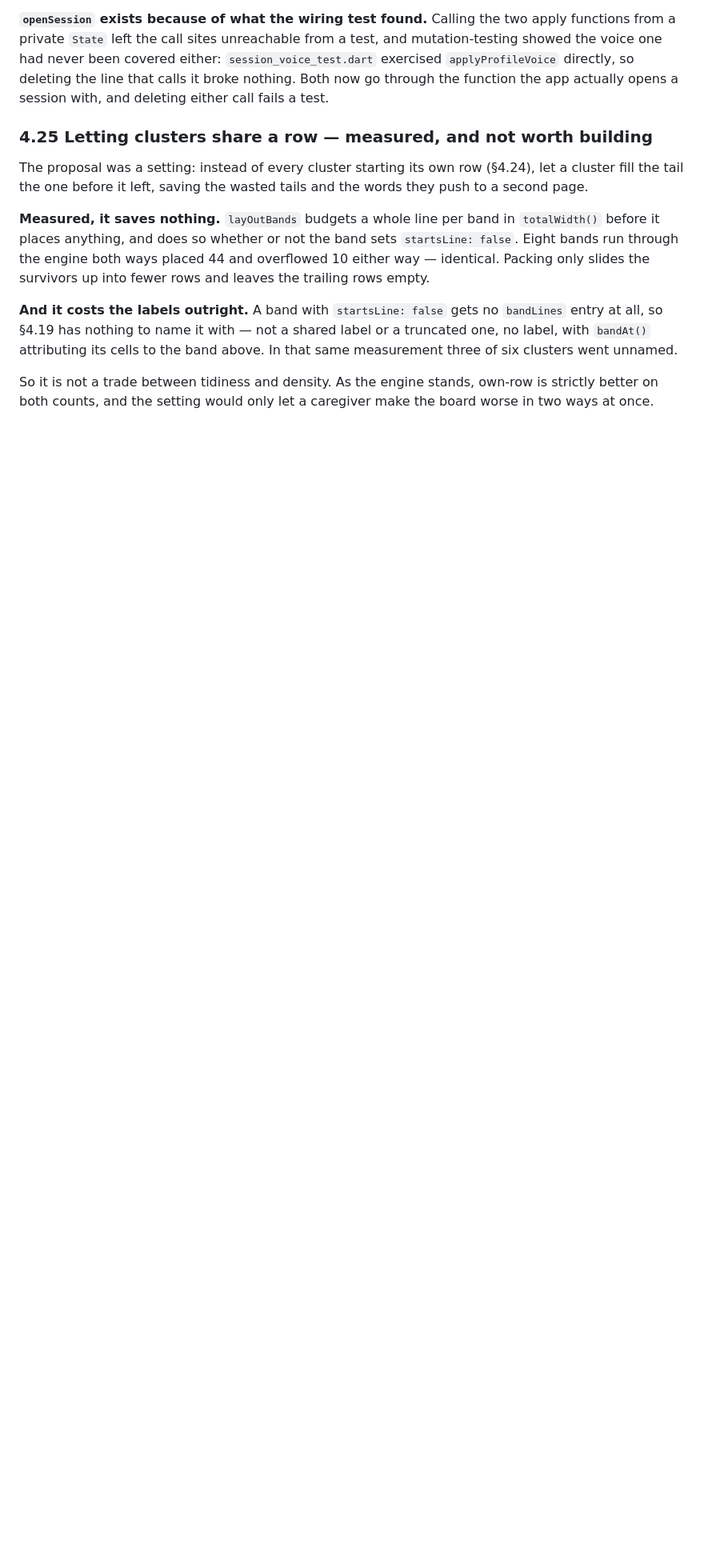
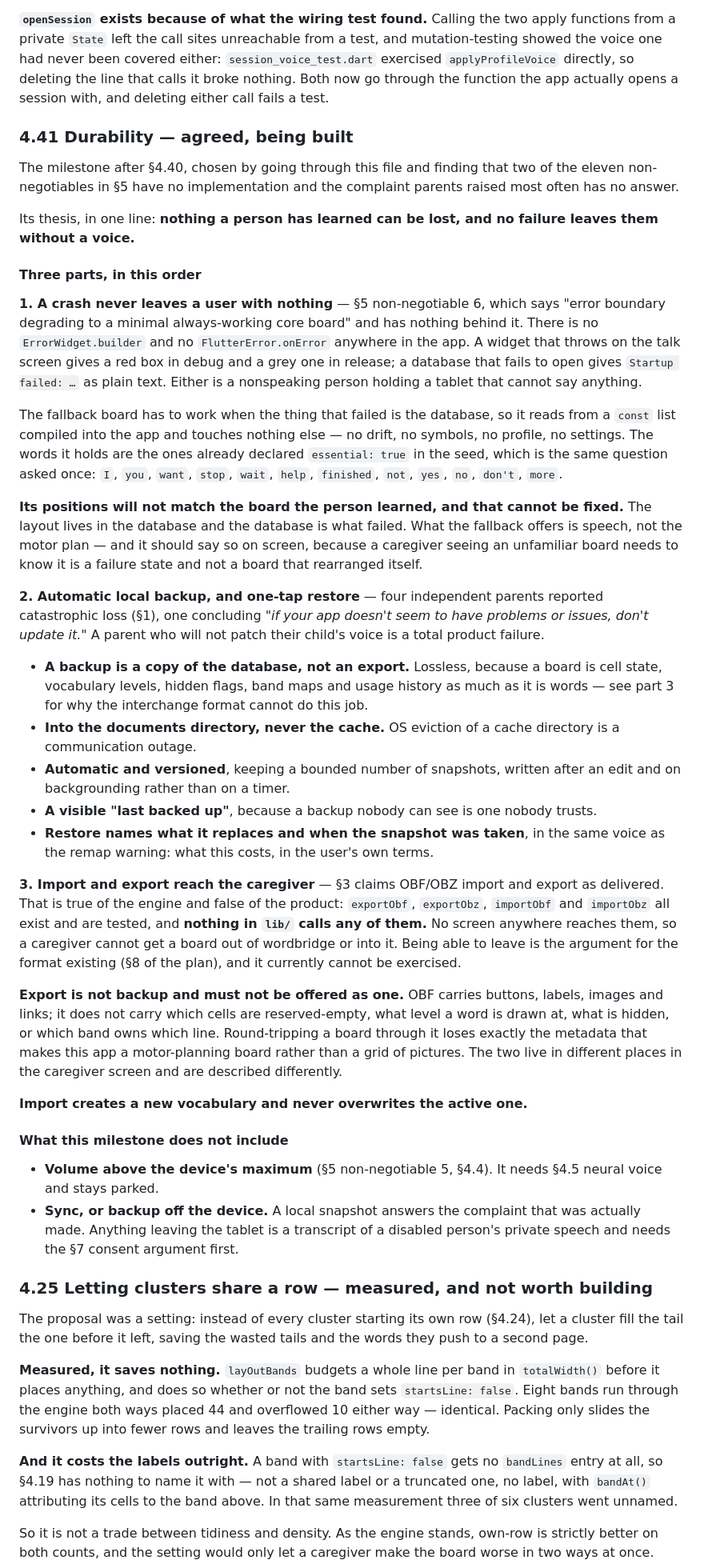
Before and after one commit to sheyaln/wordbridge-flutter, a Markdown page: REQUIREMENTS.md, the part around the change. Shown at 80% size. Rendered like a GitHub page; blank space fills up the shorter version.

Commit message:
Logged durability as the next milestone

```diff
--- a/REQUIREMENTS.md
+++ b/REQUIREMENTS.md
@@ -1847,6 +1847,81 @@ test, and mutation-testing showed the voice one had never been covered either:
 the line that calls it broke nothing. Both now go through the function the app
 actually opens a session with, and deleting either call fails a test.
 
+### 4.41 Durability — agreed, being built
+
+The milestone after §4.40, chosen by going through this file and finding that
+two of the eleven non-negotiables in §5 have no implementation and the
+complaint parents raised most often has no answer.
+
+Its thesis, in one line: **nothing a person has learned can be lost, and no
+failure leaves them without a voice.**
+
+#### Three parts, in this order
+
+**1. A crash never leaves a user with nothing** — §5 non-negotiable 6, which
+says "error boundary degrading to a minimal always-working core board" and has
+nothing behind it. There is no `ErrorWidget.builder` and no
+`FlutterError.onError` anywhere in the app. A widget that throws on the talk
+screen gives a red box in debug and a grey one in release; a database that
+fails to open gives `Startup failed: …` as plain text. Either is a nonspeaking
+person holding a tablet that cannot say anything.
+
+The fallback board has to work when the thing that failed is the database, so
+it reads from a `const` list compiled into the app and touches nothing else —
+no drift, no symbols, no profile, no settings. The words it holds are the ones
+already declared `essential: true` in the seed, which is the same question
+asked once: `I`, `you`, `want`, `stop`, `wait`, `help`, `finished`, `not`,
+`yes`, `no`, `don't`, `more`.
+
+**Its positions will not match the board the person learned, and that cannot be
+fixed.** The layout lives in the database and the database is what failed. What
+the fallback offers is speech, not the motor plan — and it should say so on
+screen, because a caregiver seeing an unfamiliar board needs to know it is a
+failure state and not a board that rearranged itself.
+
+**2. Automatic local backup, and one-tap restore** — four independent parents
+reported catastrophic loss (§1), one concluding *"if your app doesn't seem to
+have problems or issues, don't update it."* A parent who will not patch their
+child's voice is a total product failure.
+
+- **A backup is a copy of the database, not an export.** Lossless, because a
+  board is cell state, vocabulary levels, hidden flags, band maps and usage
+  history as much as it is words — see part 3 for why the interchange format
+  cannot do this job.
+- **Into the documents directory, never the cache.** OS eviction of a cache
+  directory is a communication outage.
+- **Automatic and versioned**, keeping a bounded number of snapshots, written
+  after an edit and on backgrounding rather than on a timer.
+- **A visible "last backed up"**, because a backup nobody can see is one nobody
+  trusts.
+- **Restore names what it replaces and when the snapshot was taken**, in the
+  same voice as the remap warning: what this costs, in the user's own terms.
+
+**3. Import and export reach the caregiver** — §3 claims OBF/OBZ import and
+export as delivered. That is true of the engine and false of the product:
+`exportObf`, `exportObz`, `importObf` and `importObz` all exist and are tested,
+and **nothing in `lib/` calls any of them.** No screen anywhere reaches them, so
+a caregiver cannot get a board out of wordbridge or into it. Being able to leave
+is the argument for the format existing (§8 of the plan), and it currently
+cannot be exercised.
+
+**Export is not backup and must not be offered as one.** OBF carries buttons,
+labels, images and links; it does not carry which cells are reserved-empty,
+what level a word is drawn at, what is hidden, or which band owns which line.
+Round-tripping a board through it loses exactly the metadata that makes this
+app a motor-planning board rather than a grid of pictures. The two live in
+different places in the caregiver screen and are described differently.
+
+**Import creates a new vocabulary and never overwrites the active one.**
+
+#### What this milestone does not include
+
+- **Volume above the device's maximum** (§5 non-negotiable 5, §4.4). It needs
+  §4.5 neural voice and stays parked.
+- **Sync, or backup off the device.** A local snapshot answers the complaint
+  that was actually made. Anything leaving the tablet is a transcript of a
+  disabled person's private speech and needs the §7 consent argument first.
+
 ### 4.25 Letting clusters share a row — measured, and not worth building
 
 The proposal was a setting: instead of every cluster starting its own row
```
